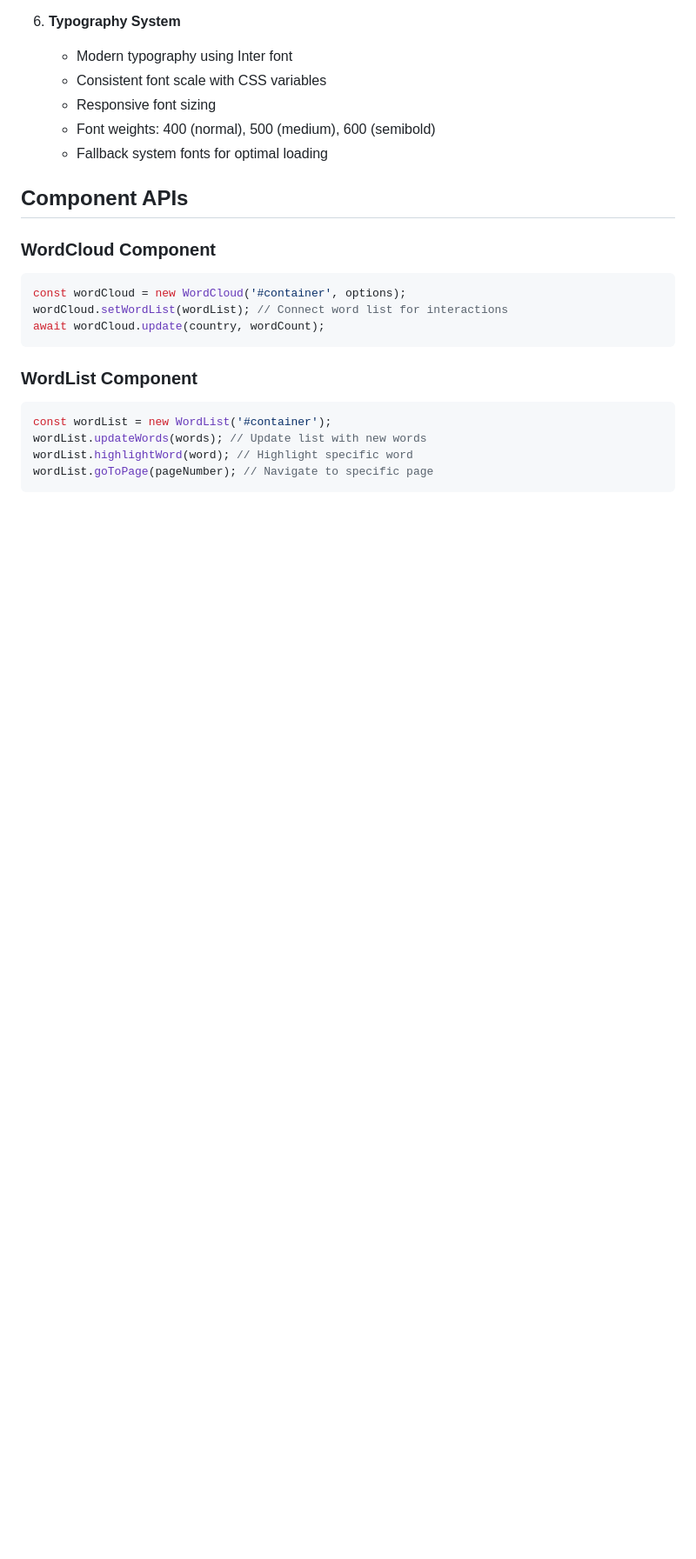
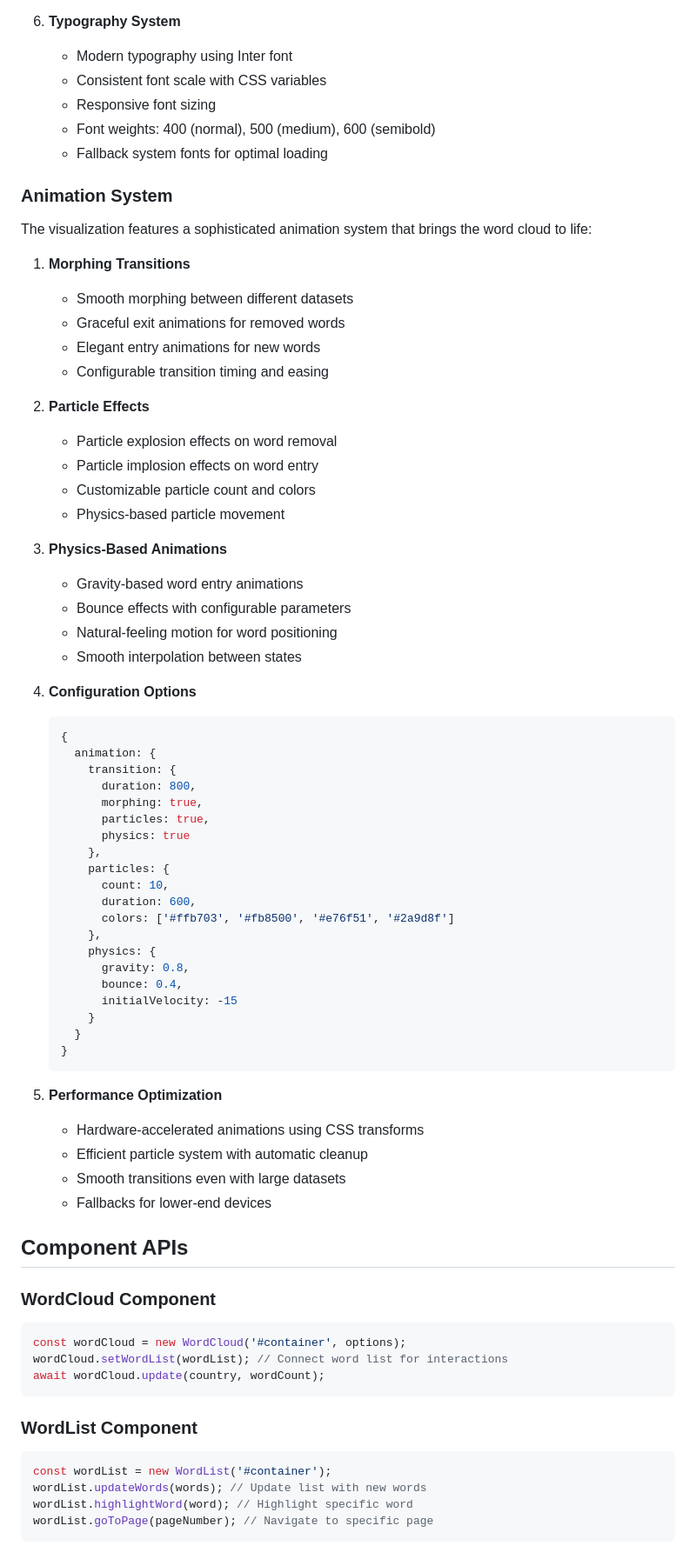
Before and after one commit to fmadore/IWAC-wordcloud, a Markdown page: README.md, the part around the change printed below. Shown: that part at 87% size. Drawn GitHub-style; blank space fills up the shorter version.

Commit message:
Add comprehensive animation system documentation to README

````diff
--- a/README.md
+++ b/README.md
@@ -125,6 +127,58 @@ The project follows a modular architecture with clear separation of concerns:
    - Responsive font sizing
    - Font weights: 400 (normal), 500 (medium), 600 (semibold)
    - Fallback system fonts for optimal loading
+
+### Animation System
+
+The visualization features a sophisticated animation system that brings the word cloud to life:
+
+1. **Morphing Transitions**
+   - Smooth morphing between different datasets
+   - Graceful exit animations for removed words
+   - Elegant entry animations for new words
+   - Configurable transition timing and easing
+
+2. **Particle Effects**
+   - Particle explosion effects on word removal
+   - Particle implosion effects on word entry
+   - Customizable particle count and colors
+   - Physics-based particle movement
+
+3. **Physics-Based Animations**
+   - Gravity-based word entry animations
+   - Bounce effects with configurable parameters
+   - Natural-feeling motion for word positioning
+   - Smooth interpolation between states
+
+4. **Configuration Options**
+   ```javascript
+   {
+     animation: {
+       transition: {
+         duration: 800,
+         morphing: true,
+         particles: true,
+         physics: true
+       },
+       particles: {
+         count: 10,
+         duration: 600,
+         colors: ['#ffb703', '#fb8500', '#e76f51', '#2a9d8f']
+       },
+       physics: {
+         gravity: 0.8,
+         bounce: 0.4,
+         initialVelocity: -15
+       }
+     }
+   }
+   ```
+
+5. **Performance Optimization**
+   - Hardware-accelerated animations using CSS transforms
+   - Efficient particle system with automatic cleanup
+   - Smooth transitions even with large datasets
+   - Fallbacks for lower-end devices
 
 ## Component APIs
 
````
Also changed, not shown: other parts of README.md (+2 -0 lines).
